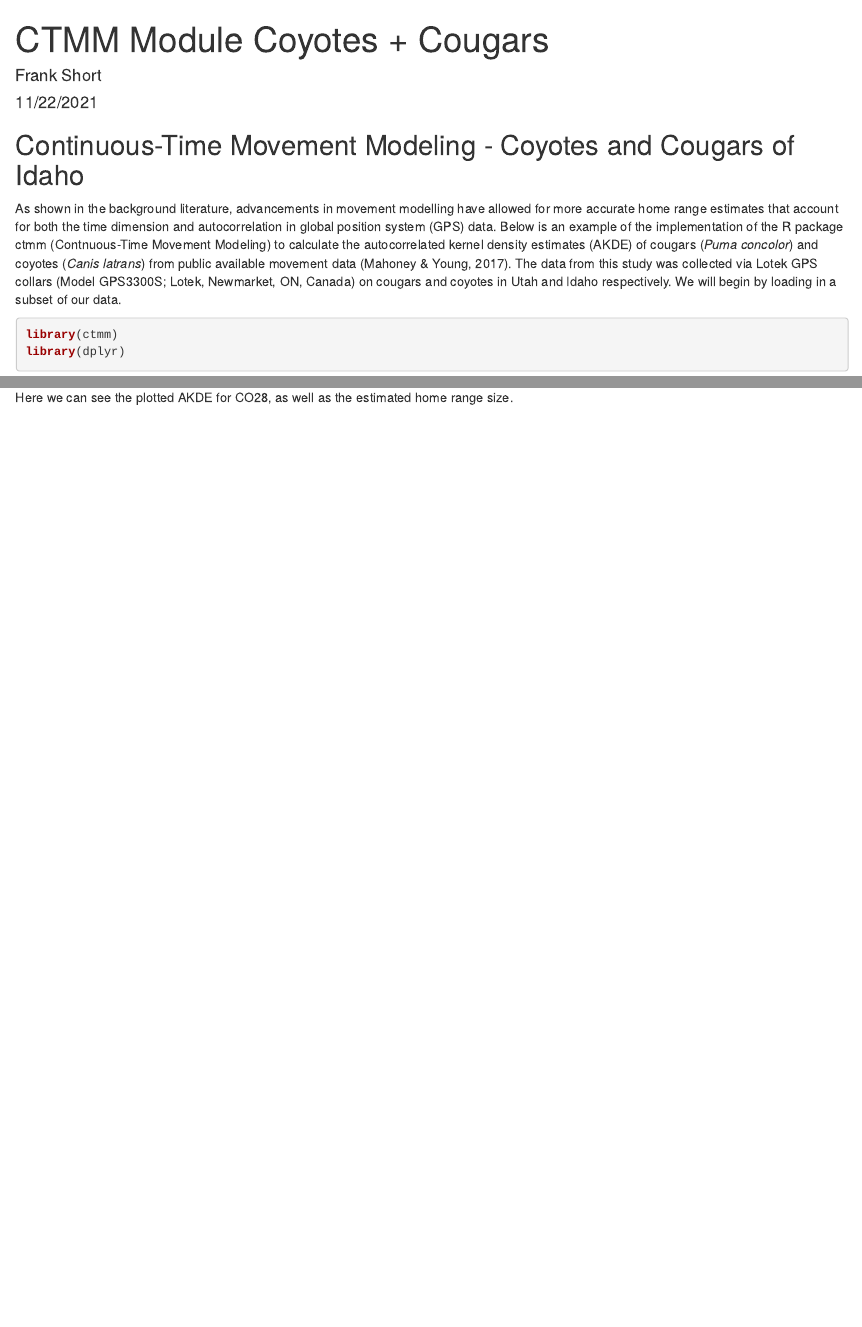
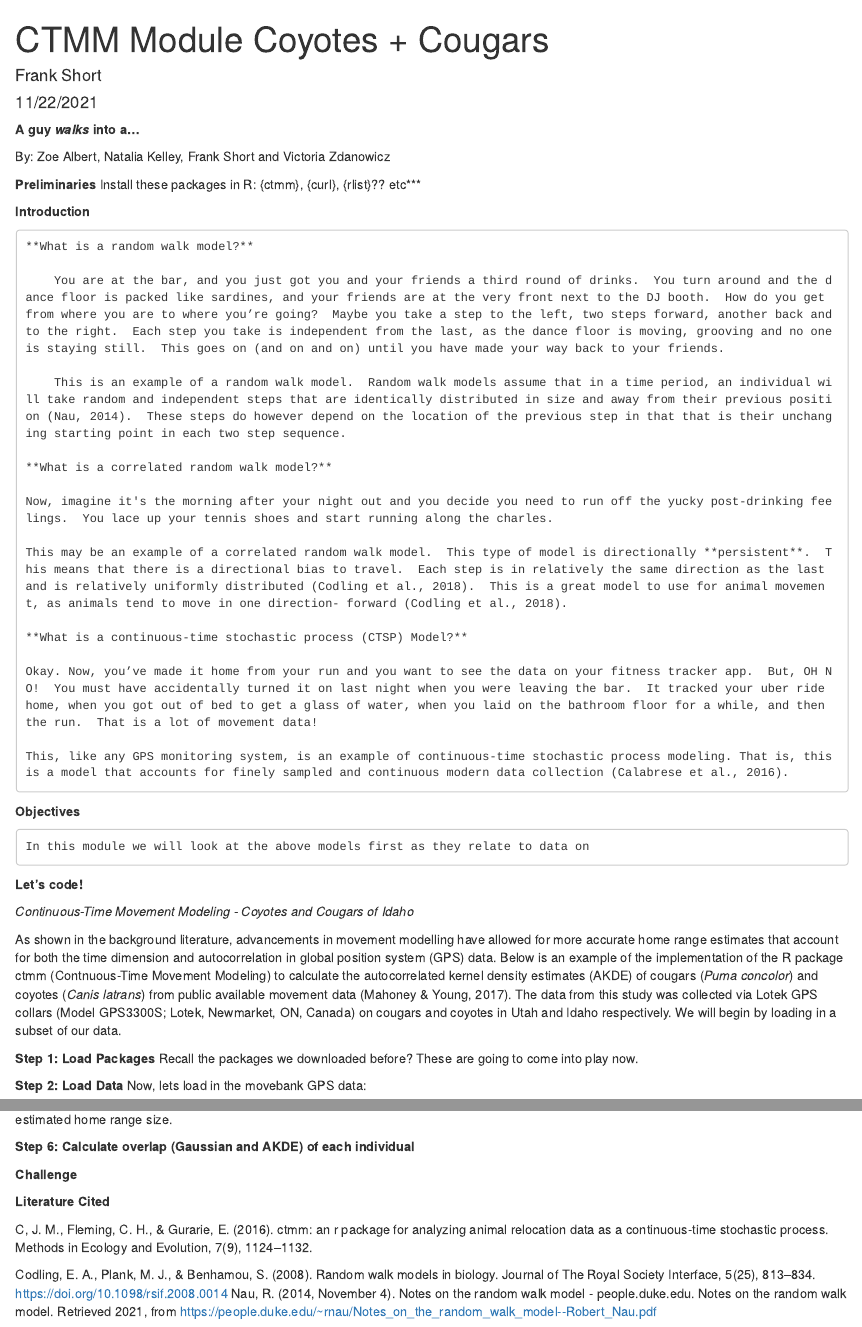
Before and after one commit to vzdanowicz/AN588_ctmm, an R Markdown document (CTMM_OUF_Markdown.Rmd): the page in a window 1100 px wide, from its top, and a second part further down, joined at a grey line. Rendered offline with R 4.5, knitr and Pandoc, with nearby package versions; some code elsewhere in the file could not run offline.

Commit message:
Added Zoe's intro, spaced out steps, added some text/revisions, commented on first chunk (loading data), synthesized some redundancies in text

````diff
--- a/CTMM_OUF_Markdown.Rmd
+++ b/CTMM_OUF_Markdown.Rmd
@@ -8,12 +8,50 @@
 ```{r setup, include=FALSE}
 knitr::opts_chunk$set(echo = TRUE)
 ```
+**A guy *walks* into a…**
 
-## Continuous-Time Movement Modeling - Coyotes and Cougars of Idaho
+By: Zoe Albert, Natalia Kelley, Frank Short and Victoria Zdanowicz
 
-As shown in the background literature, advancements in movement modelling have allowed for more accurate home range estimates that account for both the time dimension and autocorrelation in global position system (GPS) data. Below is an example of the implementation of the R package ctmm (Contnuous-Time Movement Modeling) to calculate the autocorrelated kernel density estimates (AKDE) of cougars (*Puma concolor*) and coyotes (*Canis latrans*) from public available movement data (Mahoney & Young, 2017). The data from this study was collected via Lotek GPS collars (Model GPS3300S; Lotek, Newmarket, ON, Canada) on cougars and coyotes in Utah and Idaho respectively. We will begin by loading in a subset of our data.
+**Preliminaries**
+Install these packages in R: {ctmm}, {curl}, {rlist}?? etc***
+
+**Introduction**
+
+	**What is a random walk model?**
+
+		You are at the bar, and you just got you and your friends a third round of drinks.  You turn around and the dance floor is packed like sardines, and your friends are at the very front next to the DJ booth.  How do you get from where you are to where you’re going?  Maybe you take a step to the left, two steps forward, another back and to the right.  Each step you take is independent from the last, as the dance floor is moving, grooving and no one is staying still.  This goes on (and on and on) until you have made your way back to your friends.
+
+		This is an example of a random walk model.  Random walk models assume that in a time period, an individual will take random and independent steps that are identically distributed in size and away from their previous position (Nau, 2014).  These steps do however depend on the location of the previous step in that that is their unchanging starting point in each two step sequence.
+
+	**What is a correlated random walk model?**
+
+	Now, imagine it's the morning after your night out and you decide you need to run off the yucky post-drinking feelings.  You lace up your tennis shoes and start running along the charles.
+
+	This may be an example of a correlated random walk model.  This type of model is directionally **persistent**.  This means that there is a directional bias to travel.  Each step is in relatively the same direction as the last and is relatively uniformly distributed (Codling et al., 2018).  This is a great model to use for animal movement, as animals tend to move in one direction- forward (Codling et al., 2018).
+
+	**What is a continuous-time stochastic process (CTSP) Model?**
+
+	Okay. Now, you’ve made it home from your run and you want to see the data on your fitness tracker app.  But, OH NO!  You must have accidentally turned it on last night when you were leaving the bar.  It tracked your uber ride home, when you got out of bed to get a glass of water, when you laid on the bathroom floor for a while, and then the run.  That is a lot of movement data!
+
+	This, like any GPS monitoring system, is an example of continuous-time stochastic process modeling. That is, this is a model that accounts for finely sampled and continuous modern data collection (Calabrese et al., 2016).
 
 
+**Objectives**
+
+	In this module we will look at the above models first as they relate to data on
+
+
+**Let's code!**
+
+*Continuous-Time Movement Modeling - Coyotes and Cougars of Idaho*
+
+  As shown in the background literature, advancements in movement modelling have allowed for more accurate home range estimates that account for both the time dimension and autocorrelation in global position system (GPS) data. Below is an example of the implementation of the R package ctmm (Contnuous-Time Movement Modeling) to calculate the autocorrelated kernel density estimates (AKDE) of cougars (*Puma concolor*) and coyotes (*Canis latrans*) from public available movement data (Mahoney & Young, 2017). The data from this study was collected via Lotek GPS collars (Model GPS3300S; Lotek, Newmarket, ON, Canada) on cougars and coyotes in Utah and Idaho respectively. We will begin by loading in a subset of our data.
+
+**Step 1: Load Packages**
+  Recall the packages we downloaded before?  These are going to come into play now.
+
+**Step 2: Load Data**
+  Now, lets load in the movebank GPS data:
 
 ```{r Loading}
 library(ctmm)
@@ -88,2 +125,15 @@
 
-Here we can see the plotted AKDE for CO28, as well as the estimated home range size.
+**Step 6: Calculate overlap (Gaussian and AKDE) of each individual**
+
+
+**Challenge**
+
+
+
+
+**Literature Cited**
+
+C, J. M., Fleming, C. H., & Gurarie, E. (2016). ctmm: an r package for analyzing animal relocation data as a continuous-time stochastic process. Methods in Ecology and Evolution, 7(9), 1124–1132.
+
+Codling, E. A., Plank, M. J., & Benhamou, S. (2008). Random walk models in biology. Journal of The Royal Society Interface, 5(25), 813–834. https://doi.org/10.1098/rsif.2008.0014
+Nau, R. (2014, November 4). Notes on the random walk model - people.duke.edu. Notes on the random walk model. Retrieved 2021, from https://people.duke.edu/~rnau/Notes_on_the_random_walk_model--Robert_Nau.pdf
````
Also changed, not shown: CTMM_OUF_Markdown.Rmd (23 more changed lines).
